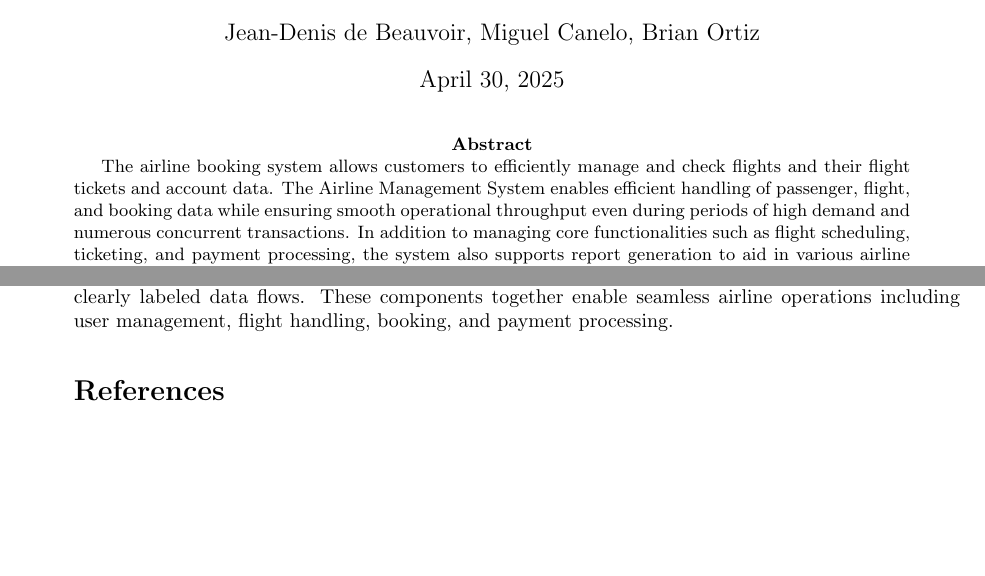
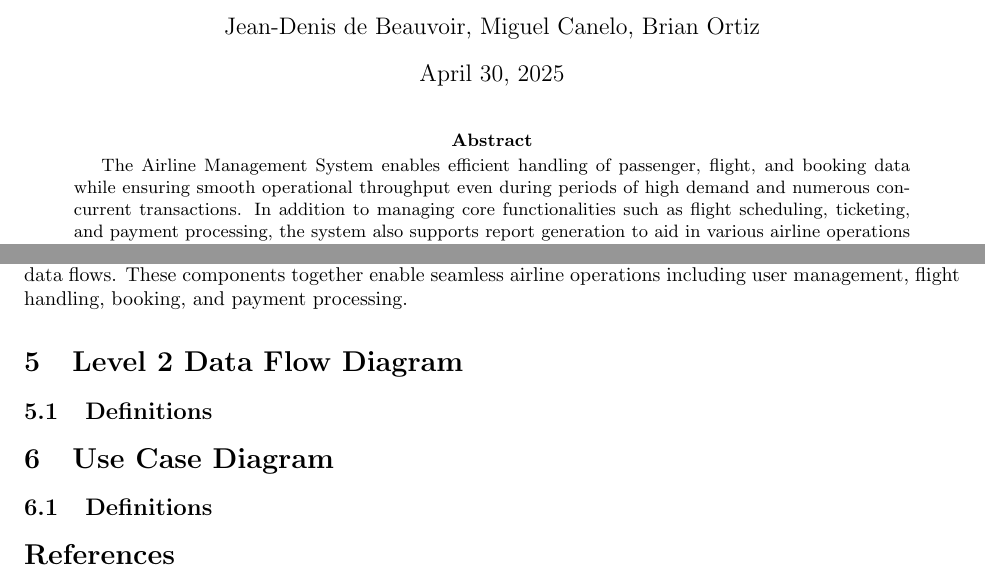
Before and after one commit to JASDtubz/ABS-LaTeX, a LaTeX paper (main.tex): two parts of pages 1 and 4 of 4, joined at a grey line, cut so that both start at the same text, the shorter picture padded with empty space. Compiled offline with pdfLaTeX.

Commit message:
Update main.tex
Added my stuff

```diff
--- a/main.tex
+++ b/main.tex
@@ -16,7 +16,6 @@
 \maketitle
 
 \begin{abstract}
-The airline booking system allows customers to efficiently manage and check flights and their flight tickets and account data.
 The Airline Management System enables efficient handling of passenger, flight, and booking data while ensuring smooth operational throughput even during periods of high demand and numerous concurrent transactions. In addition to managing core functionalities such as flight scheduling, ticketing, and payment processing, the system also supports report generation to aid in various airline operations and decision-making processes. The system integrates a variety of automated modules to streamline workflows across departments, including reservations, customer service, and flight operations. To illustrate its functionality and design, we developed multiple visual models including context flow diagrams, data flow diagrams(Levels 1 and 2), class diagrams, entity-relationship diagrams, and use case diagrams. These models will provide a comprehensive overview of the system's architecture and behavior.
 \end{abstract}
 
@@ -208,6 +208,13 @@ This Data Flow Diagram correctly follows standard conventions, ensuring that all
 
 Within this diagram, we can see a well-structured breakdown of the airline booking system into four core subsystems, two external entities, and three primary data stores, all interconnected through clearly labeled data flows. These components together enable seamless airline operations including user management, flight handling, booking, and payment processing.
 
+\section{Level 2 Data Flow Diagram}
+
+\subsection{Definitions}
+
+\section{Use Case Diagram}
+
+\subsection{Definitions}
 
 \bibliographystyle{alpha}
 \bibliography{sample}
```
Also changed, not shown: main.tex (3 more changed lines).
